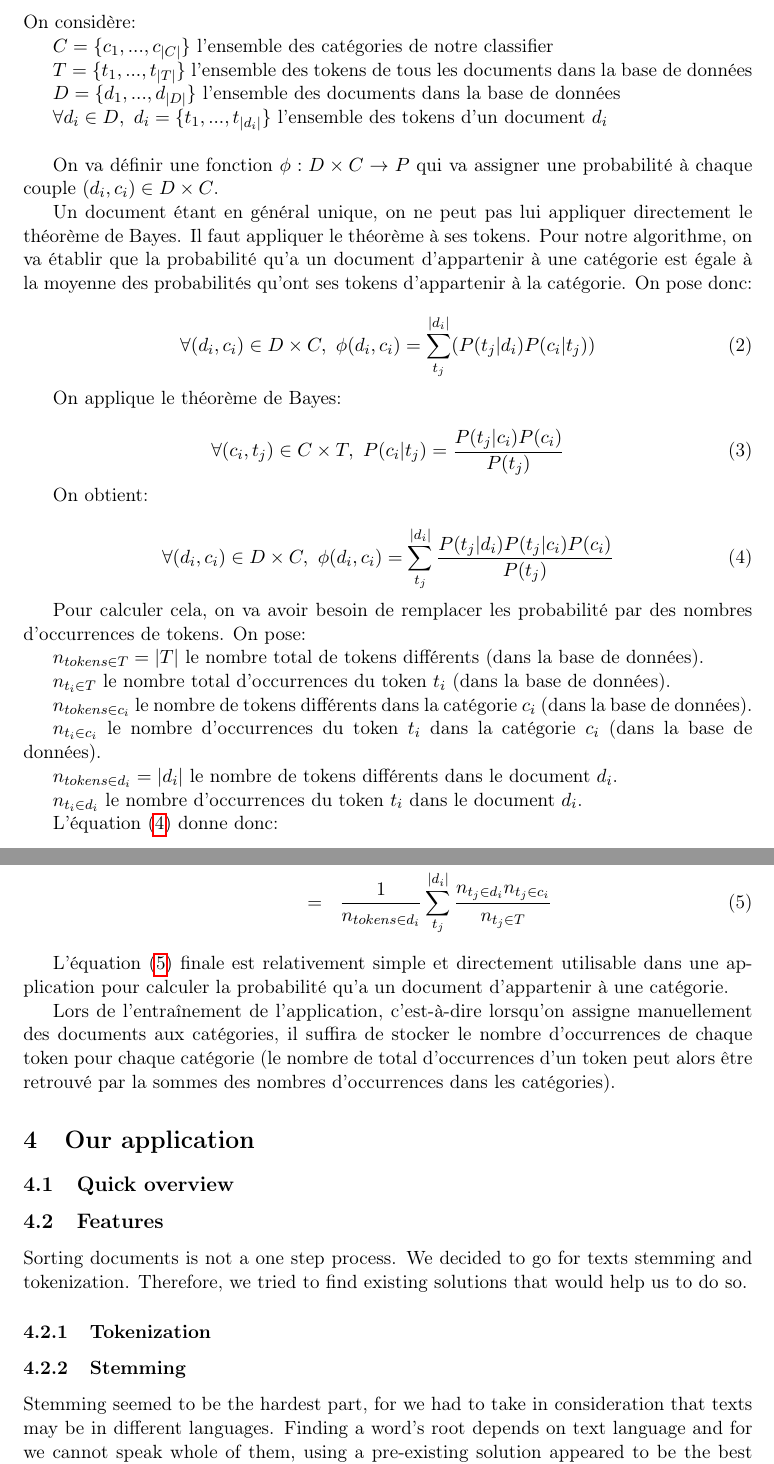
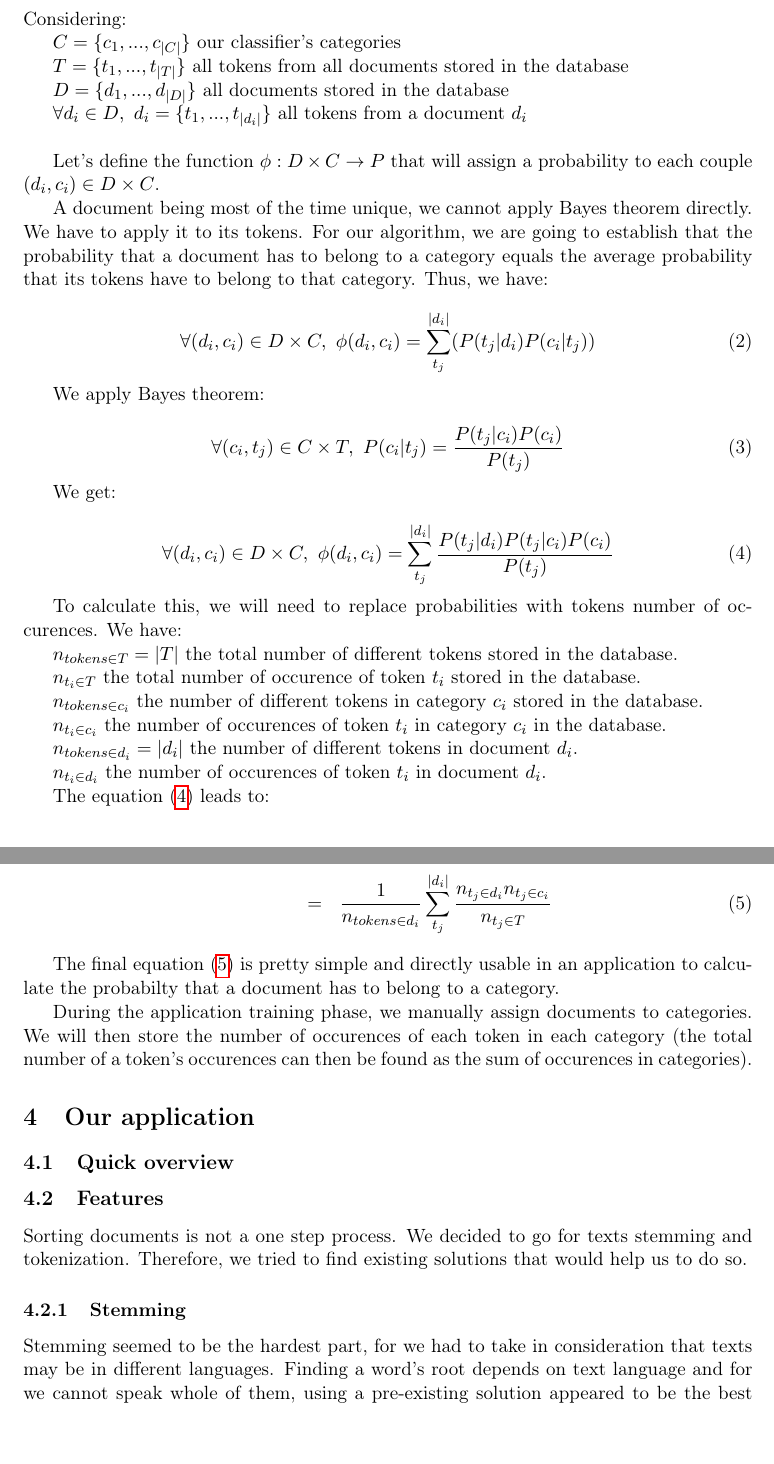
Before and after one commit to sortdc/report, a LaTeX document (report.tex): two parts of pages 5 and 6 of 8, joined at a grey line, cut at the place of the change, the shorter picture padded with empty space. Compiled offline with pdfLaTeX.

Commit message:
Change: trad + tokenization

```diff
--- a/report.tex
+++ b/report.tex
@@ -155,25 +152,26 @@ La forme simple du théorème de Bayes, que nous allons utiliser, est :
 
 \subsection{Algorithm}
 
-On considère:
+Considering:
 
-$C = \{c_1, ..., c_{|C|}\}$ l'ensemble des catégories de notre classifier
+$C = \{c_1, ..., c_{|C|}\}$ our classifier's categories
 
-$T = \{t_1, ..., t_{|T|}\}$ l'ensemble des tokens de tous les documents dans la base de données
+$T = \{t_1, ..., t_{|T|}\}$ all tokens from all documents stored in the database
 
-$D = \{d_1, ..., d_{|D|}\}$ l'ensemble des documents dans la base de données
+$D = \{d_1, ..., d_{|D|}\}$ all documents stored in the database
 
-$\forall d_i \in D,\ d_i = \{t_1, ..., t_{|d_i|}\}$ l'ensemble des tokens d'un document $d_i$
+$\forall d_i \in D,\ d_i = \{t_1, ..., t_{|d_i|}\}$ all tokens from a document $d_i$
 ~\\
 
-On va définir une fonction $\phi : D \times C \rightarrow P$ qui va assigner une probabilité à chaque couple
+Let's define the function $\phi : D \times C \rightarrow P$ that will assign
+a probability to each couple
 $(d_i, c_i) \in D \times C$.
 
-Un document étant en général unique, on ne peut pas lui appliquer directement
-le théorème de Bayes. Il faut appliquer le théorème à ses tokens. Pour notre
-algorithme, on va établir que la probabilité qu'a un document d'appartenir à
-une catégorie est égale à la moyenne des probabilités qu'ont ses tokens
-d'appartenir à la catégorie. On pose donc:
+A document being most of the time unique, we cannot apply Bayes theorem
+directly. We have to apply it to its tokens. For our algorithm, we are going
+to establish that the probability that a document has to belong to a category
+equals the average probability that its tokens have to belong to that
+category. Thus, we have:
 
 \begin{equation}
     \forall (d_i, c_i) \in D \times C,\
@@ -181,7 +179,7 @@ d'appartenir à la catégorie. On pose donc:
     = \sum_{t_j}^{|d_i|} (P(t_j | d_i) P(c_i | t_j))
 \end{equation}
 
-On applique le théorème de Bayes:
+We apply Bayes theorem:
 
 \begin{equation}
     \forall (c_i, t_j) \in C \times T,\
@@ -189,7 +187,7 @@ On applique le théorème de Bayes:
     = \frac{P(t_j | c_i) P(c_i)}{P(t_j)}
 \end{equation}
 
-On obtient:
+We get:
 
 \begin{equation}\label{eq:final_prob}
     \forall (d_i, c_i) \in D \times C,\
@@ -197,27 +195,26 @@ On obtient:
     = \sum_{t_j}^{|d_i|} \frac{P(t_j | d_i) P(t_j | c_i) P(c_i)}{P(t_j)}
 \end{equation}
 
-Pour calculer cela, on va avoir besoin de remplacer les probabilité par des
-nombres d'occurrences de tokens. On pose:
+To calculate this, we will need to replace probabilities with tokens number of
+occurences. We have:
 
-$n_{tokens \in T} = |T|$ le nombre total de tokens différents (dans la base de
-données).
+$n_{tokens \in T} = |T|$ the total number of different tokens stored in the
+database.
 
-$n_{t_i \in T}$ le nombre total d'occurrences du token $t_i$ (dans la base de
-données).
+$n_{t_i \in T}$ the total number of occurence of token $t_i$ stored in the
+database.
 
-$n_{tokens \in c_i}$ le nombre de tokens différents dans la catégorie $c_i$
-(dans la base de données).
+$n_{tokens \in c_i}$ the number of different tokens in category $c_i$ stored
+in the database.
 
-$n_{t_i \in c_i}$ le nombre d'occurrences du token $t_i$ dans la catégorie
-$c_i$ (dans la base de données).
+$n_{t_i \in c_i}$ the number of occurences of token $t_i$ in category $c_i$
+in the database.
 
-$n_{tokens \in d_i} = |d_i|$ le nombre de tokens différents dans le document $d_i$.
+$n_{tokens \in d_i} = |d_i|$ the number of different tokens in document $d_i$.
 
-$n_{t_i \in d_i}$ le nombre d'occurrences du token $t_i$ dans le document
-$d_i$.
+$n_{t_i \in d_i}$ the number of occurences of token $t_i$ in document $d_i$.
 
-L'équation (\ref{eq:final_prob}) donne donc:
+The equation (\ref{eq:final_prob}) leads to:
 
 \begin{eqnarray}\label{eq:final}
     \forall (d_i, c_i) \in D \times C,\
@@ -237,16 +234,14 @@ L'équation (\ref{eq:final_prob}) donne donc:
         \frac{n_{t_j \in d_i} n_{t_j \in c_i}}{n_{t_j \in T}}
 \end{eqnarray}
 
-L'équation (\ref{eq:final}) finale est relativement simple et directement
-utilisable dans une application pour calculer la probabilité qu'a un document
-d'appartenir à une catégorie.
+The final equation (\ref{eq:final}) is pretty simple and directly usable in
+an application to calculate the probabilty that a document has to belong to
+a category.
 
-Lors de l'entraînement de l'application, c'est-à-dire lorsqu'on assigne
-manuellement des documents aux catégories, il suffira de stocker le nombre
-d'occurrences de chaque token pour chaque catégorie (le nombre de total
-d'occurrences d'un token peut alors être retrouvé par la sommes des nombres
-d'occurrences dans les catégories).
-
+During the application training phase, we manually assign documents to
+categories. We will then store the number of occurences of each token in each
+category (the total number of a token's occurences can then be found as the
+sum of occurences in categories).
 
 \section{Our application}
 
@@ -257,8 +252,6 @@ d'occurrences dans les catégories).
 Sorting documents is not a one step process. We decided to go for texts
 stemming and tokenization. Therefore, we tried to find existing solutions that
 would help us to do so.
-
-\subsubsection{Tokenization}
 
 \subsubsection{Stemming}
 
```
Also changed, not shown: report.tex (42 more changed lines).
